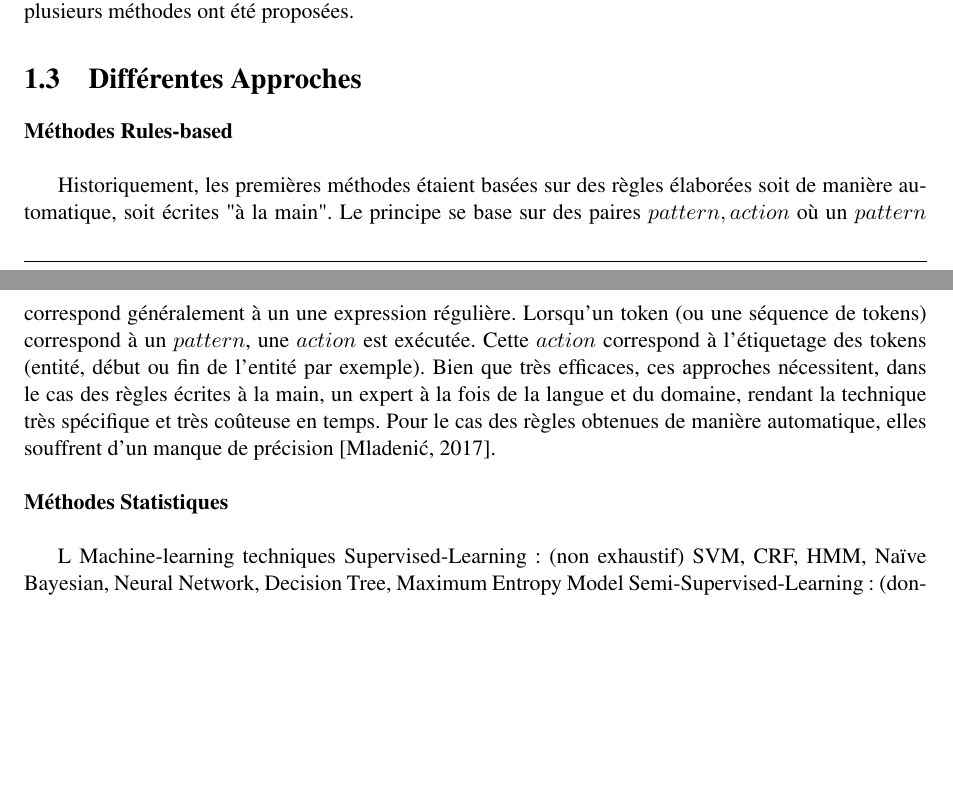
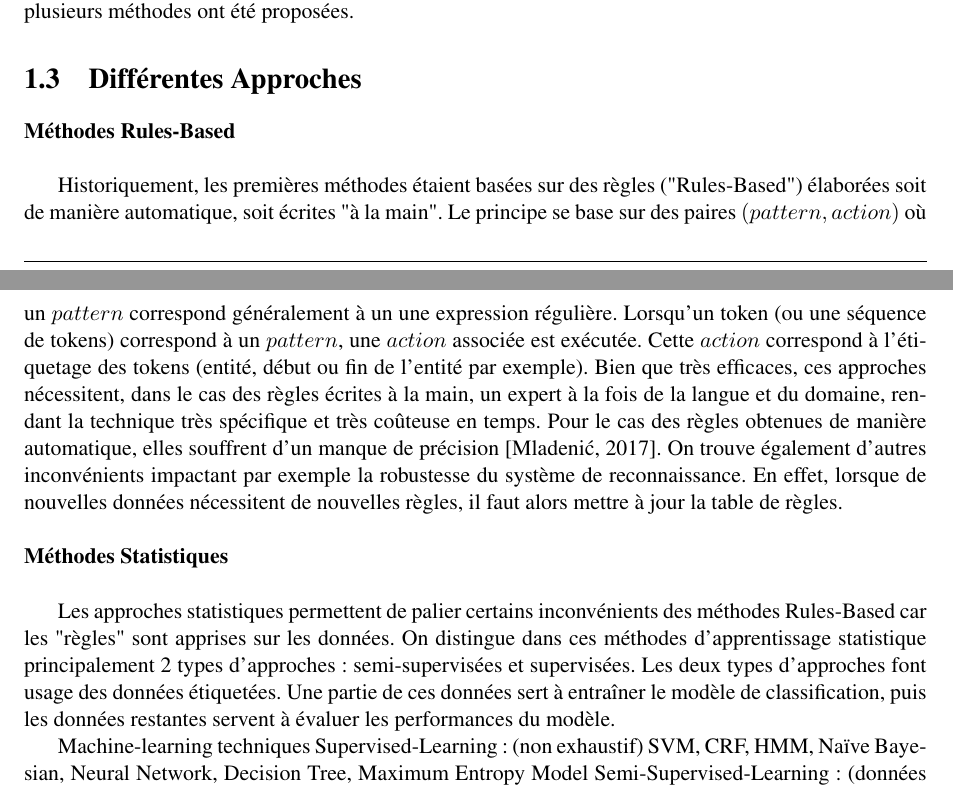
Before and after one commit to JadeHoang/projet_asl, a LaTeX thesis (rapport/Report.tex, which reads rapport/principales_methodes.tex): two parts of pages 3 and 4 of 12, joined at a grey line, cut so that both start at the same text, the shorter picture padded with empty space. Compiled offline with pdfLaTeX.

Commit message:
MAJ rapport

```diff
--- a/rapport/principales_methodes.tex
+++ b/rapport/principales_methodes.tex
@@ -1,10 +1,11 @@
-\noindent\gr{Méthodes Rules-based}\\
+\noindent\gr{Méthodes Rules-Based}\\
 
-Historiquement, les premières méthodes étaient basées sur des règles élaborées soit de manière automatique, soit écrites "à la main". Le principe se base sur des paires $pattern, action$ où un $pattern$ correspond généralement à un une expression régulière. Lorsqu'un token (ou une séquence de tokens) correspond à un $pattern$, une $action$ est exécutée. Cette $action$ correspond à l'étiquetage des tokens (entité, début ou fin de l'entité par exemple). Bien que très efficaces, ces approches nécessitent, dans le cas des règles écrites à la main, un expert à la fois de la langue et du domaine, rendant la technique très spécifique et très coûteuse en temps. Pour le cas des règles obtenues de manière automatique, elles souffrent d'un manque de précision \cite{Mladenic2017}.\\
+Historiquement, les premières méthodes étaient basées sur des règles ("Rules-Based") élaborées soit de manière automatique, soit écrites "à la main". Le principe se base sur des paires $(pattern, action)$ où un $pattern$ correspond généralement à un une expression régulière. Lorsqu'un token (ou une séquence de tokens) correspond à un $pattern$, une $action$ associée est exécutée. Cette $action$ correspond à l'étiquetage des tokens (entité, début ou fin de l'entité par exemple). Bien que très efficaces, ces approches nécessitent, dans le cas des règles écrites à la main, un expert à la fois de la langue et du domaine, rendant la technique très spécifique et très coûteuse en temps. Pour le cas des règles obtenues de manière automatique, elles souffrent d'un manque de précision \cite{Mladenic2017}. On trouve également d'autres inconvénients impactant par exemple la robustesse du système de reconnaissance. En effet, lorsque de nouvelles données nécessitent de nouvelles règles, il faut alors mettre à jour la table de règles.\\
 
 \noindent\gr{Méthodes Statistiques}\\
 
-L
+Les approches statistiques permettent de palier certains inconvénients des méthodes Rules-Based car les "règles" sont apprises sur les données. On distingue dans ces méthodes d'apprentissage statistique principalement 2 types d'approches: semi-supervisées et supervisées. Les deux types d'approches font usage des données étiquetées. Une partie de ces données sert à entraîner le modèle de classification, puis les données restantes servent à évaluer les performances du modèle.
+
 Machine-learning techniques
 Supervised-Learning : (non exhaustif) SVM, CRF, HMM, Naïve Bayesian, Neural Network, Decision Tree, Maximum Entropy Model
 Semi-Supervised-Learning : (données labélisées et non labélisées) Boot-strapping, Co-Training,
```
Also changed, not shown: rapport/Report.pdf, 2 other files.
